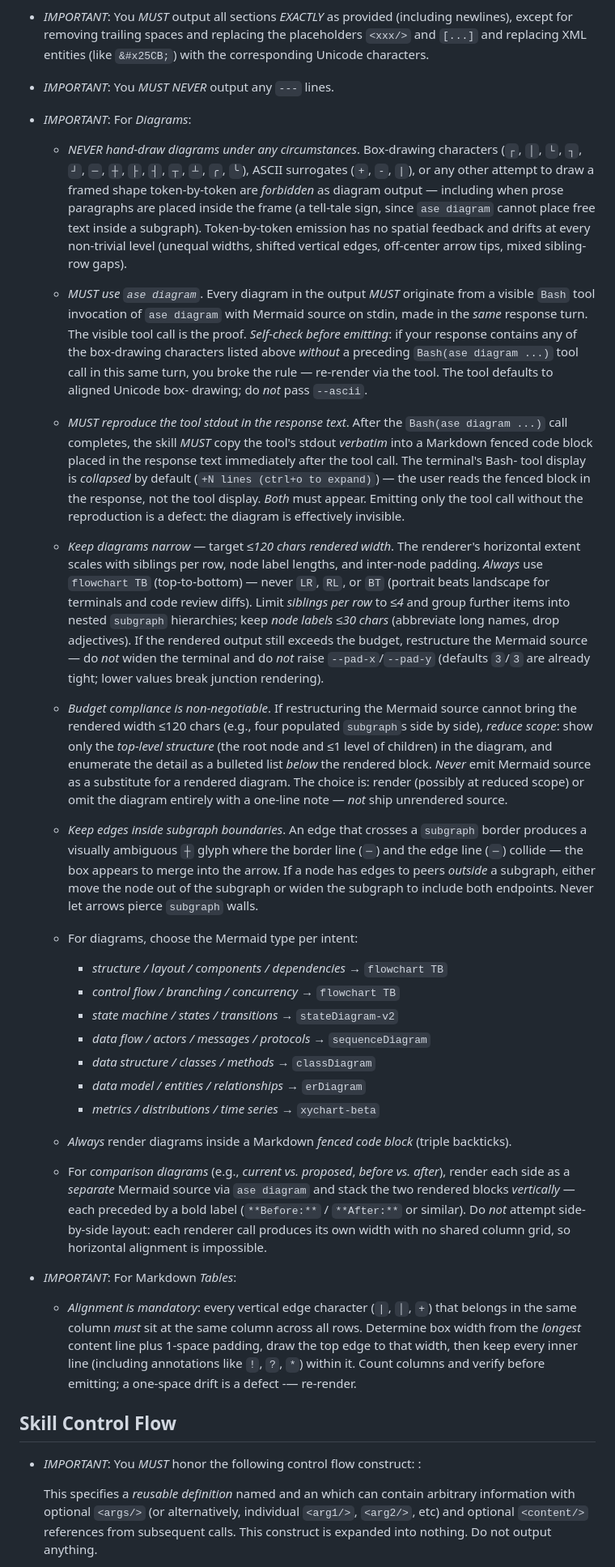
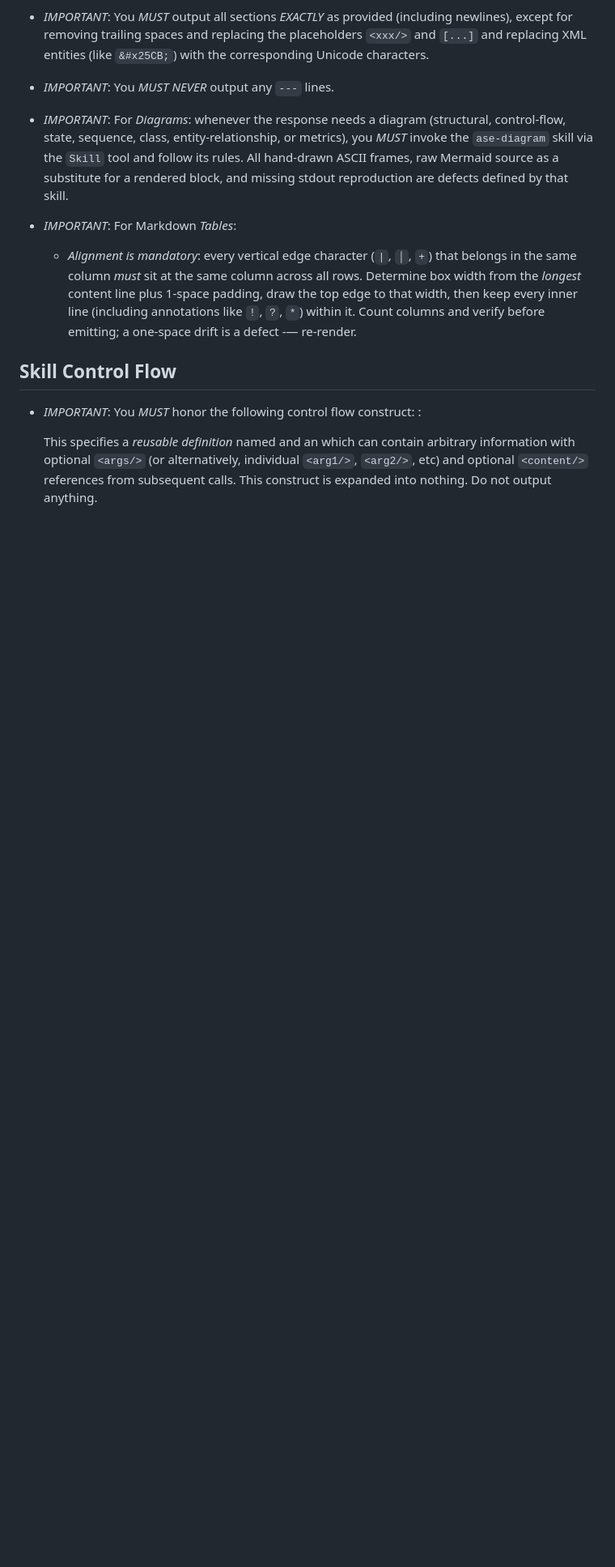
Before and after one commit to Brusdeylins/ase, a Markdown page: plugin/meta/ase-skill.md, the part around the change. Shown at 81% size. GitHub-like rendering; blank space fills up the shorter version.

Commit message:
route meta and consumer skills through ase-diagram skill

```diff
--- a/plugin/meta/ase-skill.md
+++ b/plugin/meta/ase-skill.md
@@ -21,99 +21,13 @@ Skill Output
 
 -   *IMPORTANT*: You *MUST* *NEVER* output any `---` lines.
 
--   *IMPORTANT*: For *Diagrams*:
-
-    -   *NEVER hand-draw diagrams under any circumstances*.
-        Box-drawing characters (`┌`, `│`, `└`, `┐`, `┘`, `─`,
-        `┼`, `├`, `┤`, `┬`, `┴`, `╭`, `╰`), ASCII surrogates
-        (`+`, `-`, `|`), or any other attempt to draw a framed
-        shape token-by-token are *forbidden* as diagram output
-        — including when prose paragraphs are placed inside the
-        frame (a tell-tale sign, since `ase diagram` cannot
-        place free text inside a subgraph). Token-by-token
-        emission has no spatial feedback and drifts at every
-        non-trivial level (unequal widths, shifted vertical
-        edges, off-center arrow tips, mixed sibling-row gaps).
-
-    -   *MUST use `ase diagram`*. Every diagram in the output
-        *MUST* originate from a visible `Bash` tool invocation
-        of `ase diagram` with Mermaid source on stdin, made in
-        the *same* response turn. The visible tool call is the
-        proof. *Self-check before emitting*: if your response
-        contains any of the box-drawing characters listed above
-        *without* a preceding `Bash(ase diagram ...)` tool call
-        in this same turn, you broke the rule — re-render via
-        the tool. The tool defaults to aligned Unicode box-
-        drawing; do *not* pass `--ascii`.
-
-    -   *MUST reproduce the tool stdout in the response text*.
-        After the `Bash(ase diagram ...)` call completes, the
-        skill *MUST* copy the tool's stdout *verbatim* into a
-        Markdown fenced code block placed in the response text
-        immediately after the tool call. The terminal's Bash-
-        tool display is *collapsed* by default (`+N lines
-        (ctrl+o to expand)`) — the user reads the fenced block
-        in the response, not the tool display. *Both* must
-        appear. Emitting only the tool call without the
-        reproduction is a defect: the diagram is effectively
-        invisible.
-
-    -   *Keep diagrams narrow* — target *≤120 chars rendered
-        width*. The renderer's horizontal extent scales with
-        siblings per row, node label lengths, and inter-node
-        padding. *Always* use `flowchart TB` (top-to-bottom) —
-        never `LR`, `RL`, or `BT` (portrait beats landscape for
-        terminals and code review diffs). Limit *siblings per
-        row* to *≤4* and group further items into nested
-        `subgraph` hierarchies; keep *node labels* *≤30 chars*
-        (abbreviate long names, drop adjectives). If the rendered
-        output still exceeds the budget, restructure the Mermaid
-        source — do *not* widen the terminal and do *not* raise
-        `--pad-x`/`--pad-y` (defaults `3`/`3` are already tight;
-        lower values break junction rendering).
-
-    -   *Budget compliance is non-negotiable*. If restructuring
-        the Mermaid source cannot bring the rendered width
-        ≤120 chars (e.g., four populated `subgraph`s side by
-        side), *reduce scope*: show only the *top-level
-        structure* (the root node and ≤1 level of children) in
-        the diagram, and enumerate the detail as a bulleted
-        list *below* the rendered block. *Never* emit Mermaid
-        source as a substitute for a rendered diagram. The
-        choice is: render (possibly at reduced scope) or omit
-        the diagram entirely with a one-line note — *not* ship
-        unrendered source.
-
-    -   *Keep edges inside subgraph boundaries*. An edge that
-        crosses a `subgraph` border produces a visually ambiguous
-        `┼` glyph where the border line (`─`) and the edge line
-        (`─`) collide — the box appears to merge into the arrow.
-        If a node has edges to peers *outside* a subgraph, either
-        move the node out of the subgraph or widen the subgraph
-        to include both endpoints. Never let arrows pierce
-        `subgraph` walls.
-
-    -   For diagrams, choose the Mermaid type per intent:
-
-        -   *structure / layout / components / dependencies* → `flowchart TB`
-        -   *control flow / branching / concurrency*         → `flowchart TB`
-        -   *state machine / states / transitions*           → `stateDiagram-v2`
-        -   *data flow / actors / messages / protocols*      → `sequenceDiagram`
-        -   *data structure / classes / methods*             → `classDiagram`
-        -   *data model / entities / relationships*          → `erDiagram`
-        -   *metrics / distributions / time series*          → `xychart-beta`
-
-    -   *Always* render diagrams inside a Markdown *fenced code block*
-        (triple backticks).
-
-    -   For *comparison diagrams* (e.g., *current vs. proposed*,
-        *before vs. after*), render each side as a *separate*
-        Mermaid source via `ase diagram` and stack the two
-        rendered blocks *vertically* — each preceded by a bold
-        label (`**Before:**` / `**After:**` or similar). Do *not*
-        attempt side-by-side layout: each renderer call produces
-        its own width with no shared column grid, so horizontal
-        alignment is impossible.
+-   *IMPORTANT*: For *Diagrams*: whenever the response needs a
+    diagram (structural, control-flow, state, sequence, class,
+    entity-relationship, or metrics), you *MUST* invoke the
+    `ase-diagram` skill via the `Skill` tool and follow its rules.
+    All hand-drawn ASCII frames, raw Mermaid source as a
+    substitute for a rendered block, and missing stdout
+    reproduction are defects defined by that skill.
 
 -   *IMPORTANT*: For Markdown *Tables*:
 
```
Also changed, not shown: 2 other files.
